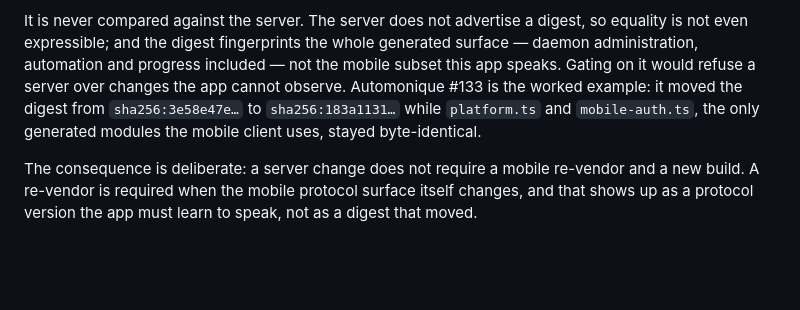
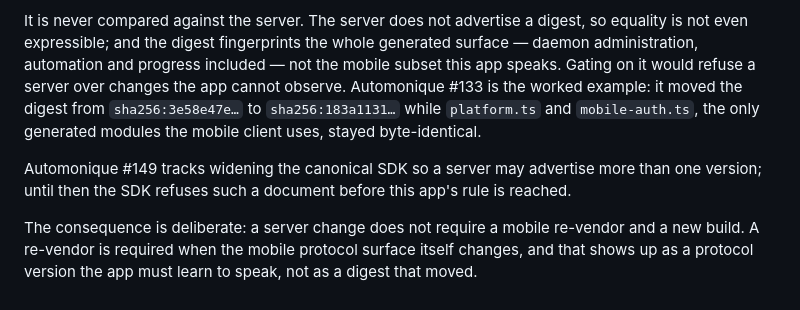
Before and after one commit to bext-stack/automonique-mobile, a Markdown page: docs/decisions.md, the part around the change. GitHub-like rendering; blank space fills up the shorter version.

Commit message:
docs: name the upstream issue tracking mobile version negotiation (#25)
The protocol-negotiation decision noted that the canonical SDK still refuses a
discovery document advertising more than one version, without saying where that
is tracked. Point both docs at bext-stack/automonique#149.

```diff
--- a/docs/decisions.md
+++ b/docs/decisions.md
@@ -61,6 +61,10 @@ example: it moved the digest from `sha256:3e58e47e…` to `sha256:183a1131…`
 while `platform.ts` and `mobile-auth.ts`, the only generated modules the mobile
 client uses, stayed byte-identical.
 
+Automonique #149 tracks widening the canonical SDK so a server may advertise
+more than one version; until then the SDK refuses such a document before this
+app's rule is reached.
+
 The consequence is deliberate: a server change does not require a mobile
 re-vendor and a new build. A re-vendor is required when the mobile protocol
 surface itself changes, and that shows up as a protocol version the app must
```
Also changed, not shown: docs/architecture.md (+2 -0 lines).
